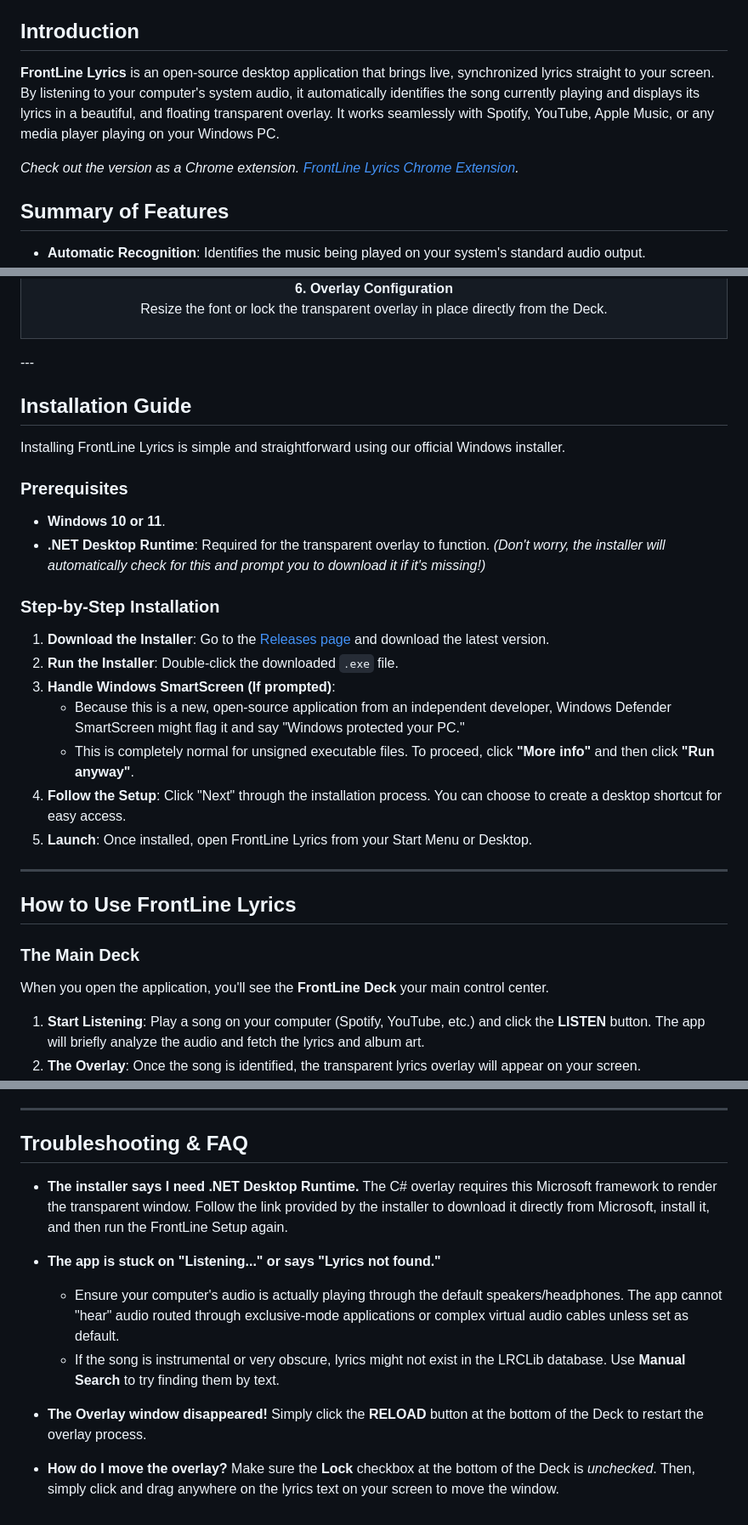
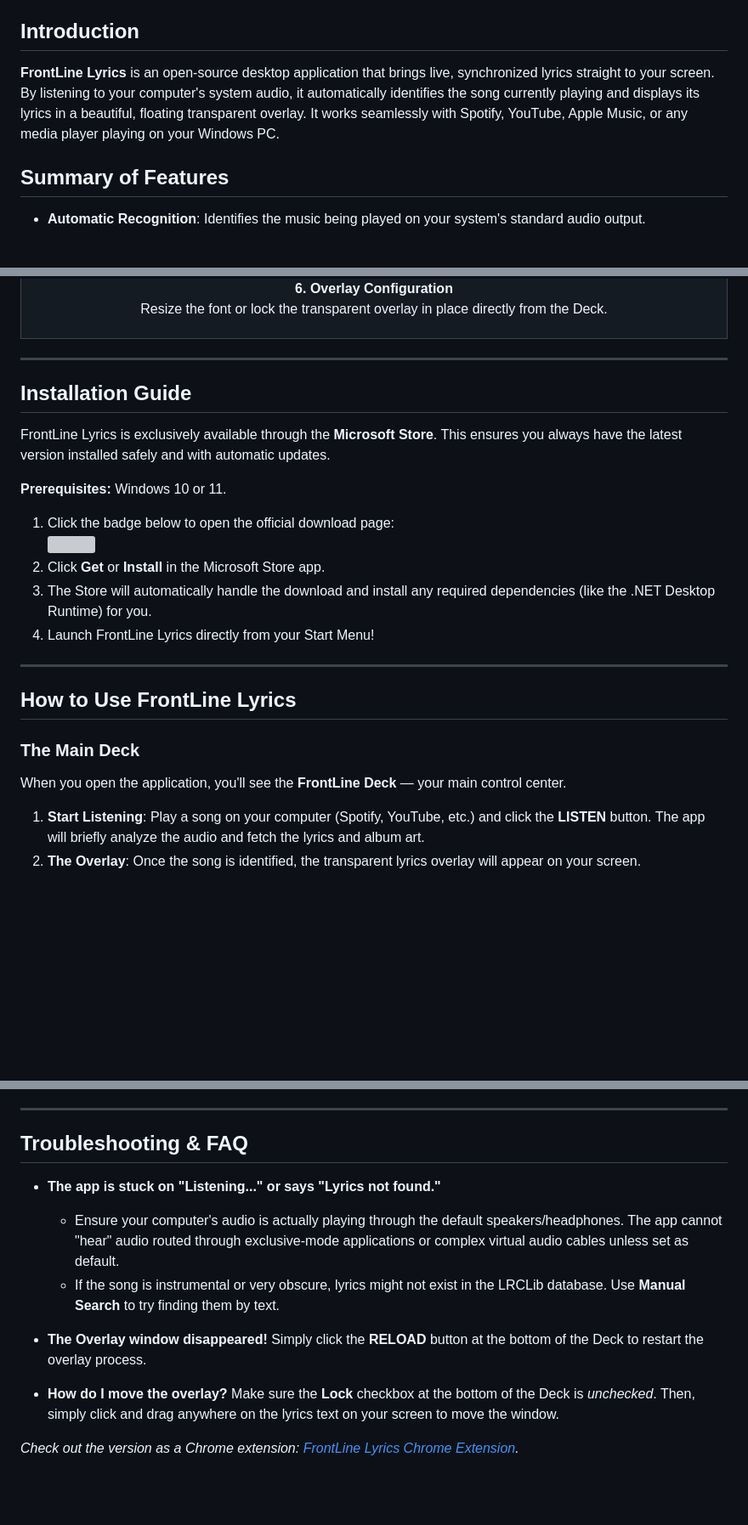
Before and after one commit to juliocax/FrontLine-Lyrics-Desktop, a Markdown page: README.md, 3 parts joined by grey strips. Shown at 85% size. GitHub-like rendering; blank space fills up the shorter version; grey boxes are pictures that could not be loaded.

Commit message:
Update README with installation and usage instructions

```diff
--- a/README.md
+++ b/README.md
@@ -10,8 +18,7 @@
 
 ## Introduction
-**FrontLine Lyrics** is an open-source desktop application that brings live, synchronized lyrics straight to your screen. By listening to your computer's system audio, it automatically identifies the song currently playing and displays its lyrics in a beautiful, and floating transparent overlay. It works seamlessly with Spotify, YouTube, Apple Music, or any media player playing on your Windows PC.
+**FrontLine Lyrics** is an open-source desktop application that brings live, synchronized lyrics straight to your screen. By listening to your computer's system audio, it automatically identifies the song currently playing and displays its lyrics in a beautiful, floating transparent overlay. It works seamlessly with Spotify, YouTube, Apple Music, or any media player playing on your Windows PC.
 
-*Check out the version as a Chrome extension. [FrontLine Lyrics Chrome Extension](https://github.com/juliocax](https://github.com/juliocax/FrontLine-Lyrics-Extension)).*
 
 ## Summary of Features
 * **Automatic Recognition**: Identifies the music being played on your system's standard audio output.
@@ -94,31 +101,29 @@ Take a quick look at FrontLine Lyrics in action, from identifying a song to manu
     </td>
   </tr>
 </table>
+
 ---
 
 ## Installation Guide
 
-Installing FrontLine Lyrics is simple and straightforward using our official Windows installer.
+FrontLine Lyrics is exclusively available through the **Microsoft Store**. This ensures you always have the latest version installed safely and with automatic updates.
 
-### Prerequisites
-* **Windows 10 or 11**.
-* **.NET Desktop Runtime**: Required for the transparent overlay to function. *(Don't worry, the installer will automatically check for this and prompt you to download it if it's missing!)*
+**Prerequisites:** Windows 10 or 11.
 
-### Step-by-Step Installation
-1. **Download the Installer**: Go to the [Releases page](https://github.com/juliocax/FrontLine-Lyrics-Desktop/releases) and download the latest version.
-2. **Run the Installer**: Double-click the downloaded `.exe` file.
-3. **Handle Windows SmartScreen (If prompted)**:
-   * Because this is a new, open-source application from an independent developer, Windows Defender SmartScreen might flag it and say "Windows protected your PC."
-   * This is completely normal for unsigned executable files. To proceed, click **"More info"** and then click **"Run anyway"**.
-4. **Follow the Setup**: Click "Next" through the installation process. You can choose to create a desktop shortcut for easy access.
-5. **Launch**: Once installed, open FrontLine Lyrics from your Start Menu or Desktop.
+1. Click the badge below to open the official download page:
+   <br>
+   <a href="https://apps.microsoft.com/detail/9P6LNJCL8ZCC?referrer=appbadge&mode=full" target="_blank"><img src="https://get.microsoft.com/images/en-us%20dark.svg" width="200"/></a>
+   <br>
+2. Click **Get** or **Install** in the Microsoft Store app.
+3. The Store will automatically handle the download and install any required dependencies (like the .NET Desktop Runtime) for you.
+4. Launch FrontLine Lyrics directly from your Start Menu!
 
 ---
 
 ## How to Use FrontLine Lyrics
 
 ### The Main Deck
-When you open the application, you'll see the **FrontLine Deck** your main control center.
+When you open the application, you'll see the **FrontLine Deck** — your main control center.
 
 1. **Start Listening**: Play a song on your computer (Spotify, YouTube, etc.) and click the **LISTEN** button. The app will briefly analyze the audio and fetch the lyrics and album art.
 2. **The Overlay**: Once the song is identified, the transparent lyrics overlay will appear on your screen.
@@ -140,9 +145,6 @@ If the lyrics are slightly out of sync with the audio:
 
 ## Troubleshooting & FAQ
 
-* **The installer says I need .NET Desktop Runtime.**
-  The C# overlay requires this Microsoft framework to render the transparent window. Follow the link provided by the installer to download it directly from Microsoft, install it, and then run the FrontLine Setup again.
-
 * **The app is stuck on "Listening..." or says "Lyrics not found."**
   * Ensure your computer's audio is actually playing through the default speakers/headphones. The app cannot "hear" audio routed through exclusive-mode applications or complex virtual audio cables unless set as default.
   * If the song is instrumental or very obscure, lyrics might not exist in the LRCLib database. Use **Manual Search** to try finding them by text.
@@ -152,3 +154,6 @@ If the lyrics are slightly out of sync with the audio:
 
 * **How do I move the overlay?**
   Make sure the **Lock** checkbox at the bottom of the Deck is *unchecked*. Then, simply click and drag anywhere on the lyrics text on your screen to move the window.
+
+
+*Check out the version as a Chrome extension: [FrontLine Lyrics Chrome Extension](https://github.com/juliocax/FrontLine-Lyrics-Extension).*
```
Also changed, not shown: other parts of README.md (+13 -5 lines).
